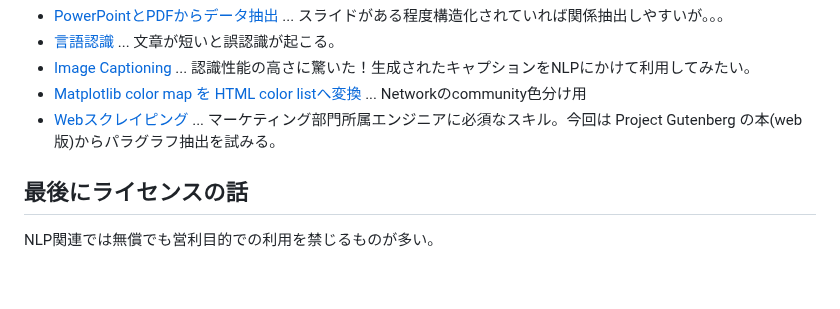
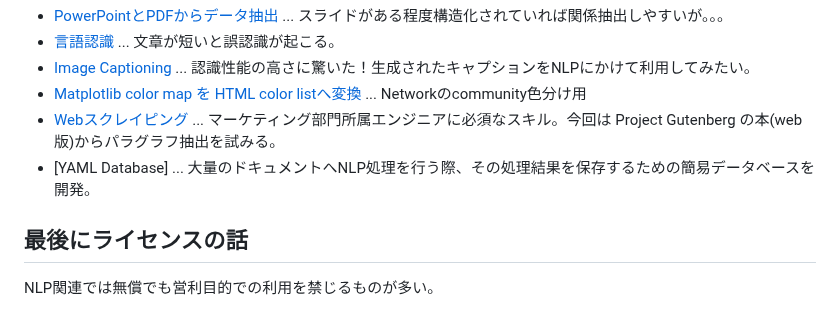
Before and after one commit to araobp/Learning-MarTech, a Markdown page: README.md, the part around the change. Drawn GitHub-style; blank space fills up the shorter version.

```diff
--- a/README.md
+++ b/README.md
@@ -175,6 +175,7 @@ Named Entityのネットワークを生成してみると、ある単語の頻
 - [Image Captioning](tools/ImageCaptioning.ipynb) ... 認識性能の高さに驚いた！生成されたキャプションをNLPにかけて利用してみたい。
 - [Matplotlib color map を HTML color listへ変換](tools/Colormap.ipynb) ... Networkのcommunity色分け用
 - [Webスクレイピング](tools/WebScraping.ipynb) ... マーケティング部門所属エンジニアに必須なスキル。今回は Project Gutenberg の本(web版)からパラグラフ抽出を試みる。
+- [YAML Database] ... 大量のドキュメントへNLP処理を行う際、その処理結果を保存するための簡易データベースを開発。
 
 ## 最後にライセンスの話
 
```
